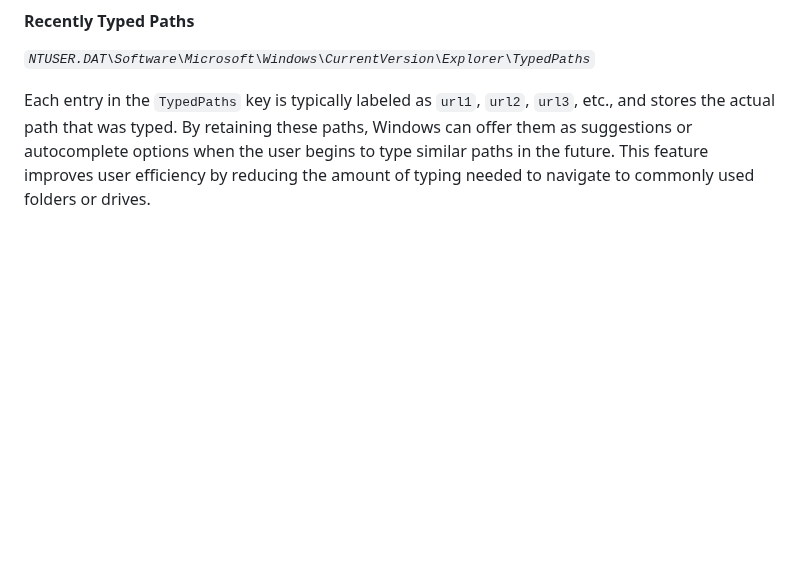
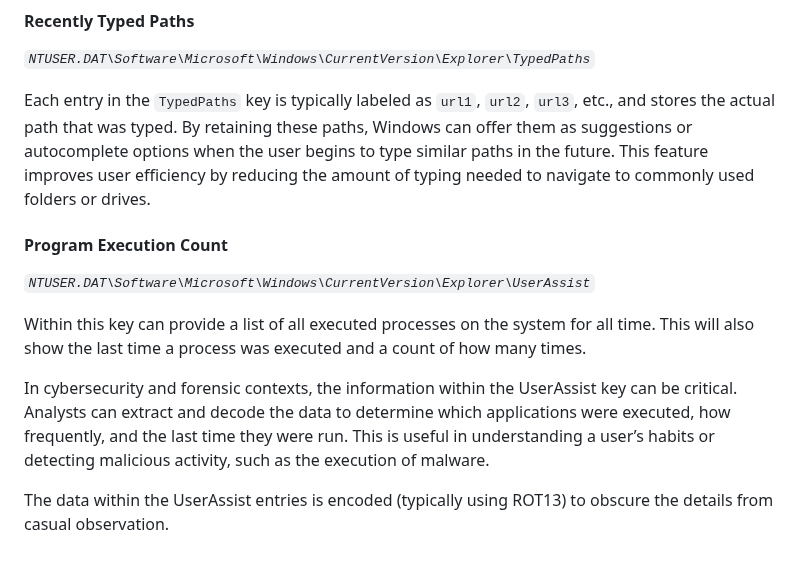
Before and after one commit to luke-mckeever/Cyber_Vault, a Markdown page: Knowledge Articles/DF Notes.md, the part around the change. Rendered like a GitHub page; blank space fills up the shorter version.

Commit message:
added UsersAssict reg key

```diff
--- a/Knowledge Articles/DF Notes.md
+++ b/Knowledge Articles/DF Notes.md
@@ -158,3 +158,14 @@ The `RunMRU` key contains entries that record each command entered into the Run
 *`NTUSER.DAT\Software\Microsoft\Windows\CurrentVersion\Explorer\TypedPaths`*
 
 Each entry in the `TypedPaths` key is typically labeled as `url1`, `url2`, `url3`, etc., and stores the actual path that was typed. By retaining these paths, Windows can offer them as suggestions or autocomplete options when the user begins to type similar paths in the future. This feature improves user efficiency by reducing the amount of typing needed to navigate to commonly used folders or drives.
+
+#### Program Execution Count
+
+*`NTUSER.DAT\Software\Microsoft\Windows\CurrentVersion\Explorer\UserAssist`*
+
+Within this key can provide a list of all executed processes on the system for all time.
+This will also show the last time a process was executed and a count of how many times.
+
+In cybersecurity and forensic contexts, the information within the UserAssist key can be critical. Analysts can extract and decode the data to determine which applications were executed, how frequently, and the last time they were run. This is useful in understanding a user’s habits or detecting malicious activity, such as the execution of malware.
+
+The data within the UserAssist entries is encoded (typically using ROT13) to obscure the details from casual observation.
```
